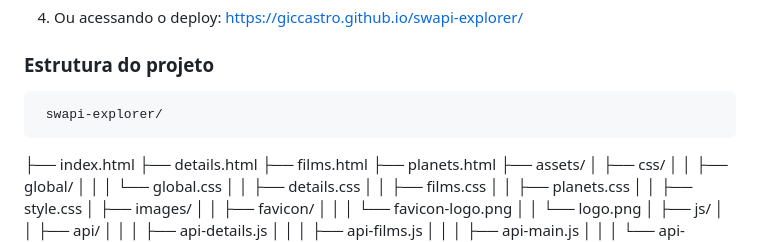
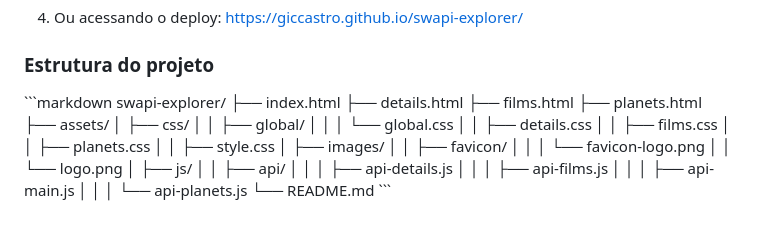
Before and after one commit to GiCCastro/star-wars-api, a Markdown page: README.md, the part around the change. Drawn GitHub-style.

````diff
--- a/README.md
+++ b/README.md
@@ -44,8 +44,8 @@ Bem-vindo ao SWAPI Explorer! Esta aplicação permite explorar personagens, plan
 
 ### Estrutura do projeto
 
-
-     swapi-explorer/
+\```markdown
+swapi-explorer/
 ├── index.html
 ├── details.html
 ├── films.html
````
